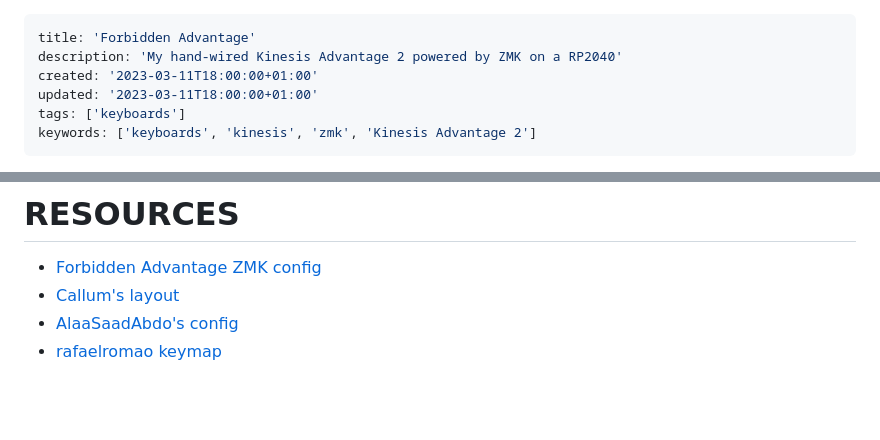
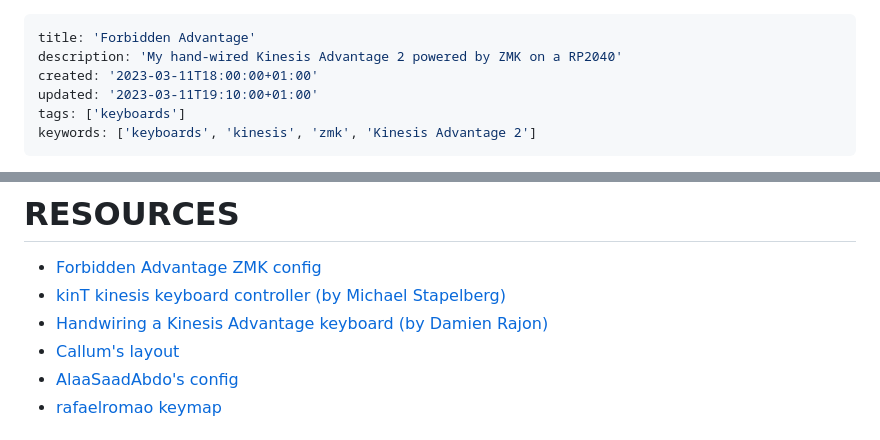
Before and after one commit to pascal-huber/resolved_static, a Markdown page: content/projects/forbidden_advantage.md, 2 parts joined by grey strips. GitHub-like rendering; blank space fills up the shorter version.

```diff
--- a/content/projects/forbidden_advantage.md
+++ b/content/projects/forbidden_advantage.md
@@ -2,7 +2,7 @@
 title: 'Forbidden Advantage'
 description: 'My hand-wired Kinesis Advantage 2 powered by ZMK on a RP2040'
 created: '2023-03-11T18:00:00+01:00'
-updated: '2023-03-11T18:00:00+01:00'
+updated: '2023-03-11T19:10:00+01:00'
 tags: ['keyboards']
 keywords: ['keyboards', 'kinesis', 'zmk', 'Kinesis Advantage 2']
 ---
@@ -133,6 +142,10 @@ The numbers layer is active when both the "SYM" and "NAV" keys are held down.
 # RESOURCES
 
 - [Forbidden Advantage ZMK config](https://github.com/pascal-huber/forbidden-advantage)
+- [kinT kinesis keyboard controller (by Michael
+  Stapelberg)](https://michael.stapelberg.ch/posts/2020-07-09-kint-kinesis-keyboard-controller/)
+- [Handwiring a Kinesis Advantage keyboard (by Damien
+  Rajon)](https://25.wf/posts/2020-02-21-qinesis.html)
 - [Callum's layout](https://github.com/callum-oakley/keymap)
 - [AlaaSaadAbdo's config](https://github.com/AlaaSaadAbdo/zmk-config)
 - [rafaelromao keymap](https://github.com/rafaelromao/keyboards)
```
Also changed, not shown: other parts of content/projects/forbidden_advantage.md (+20 -11 lines).
